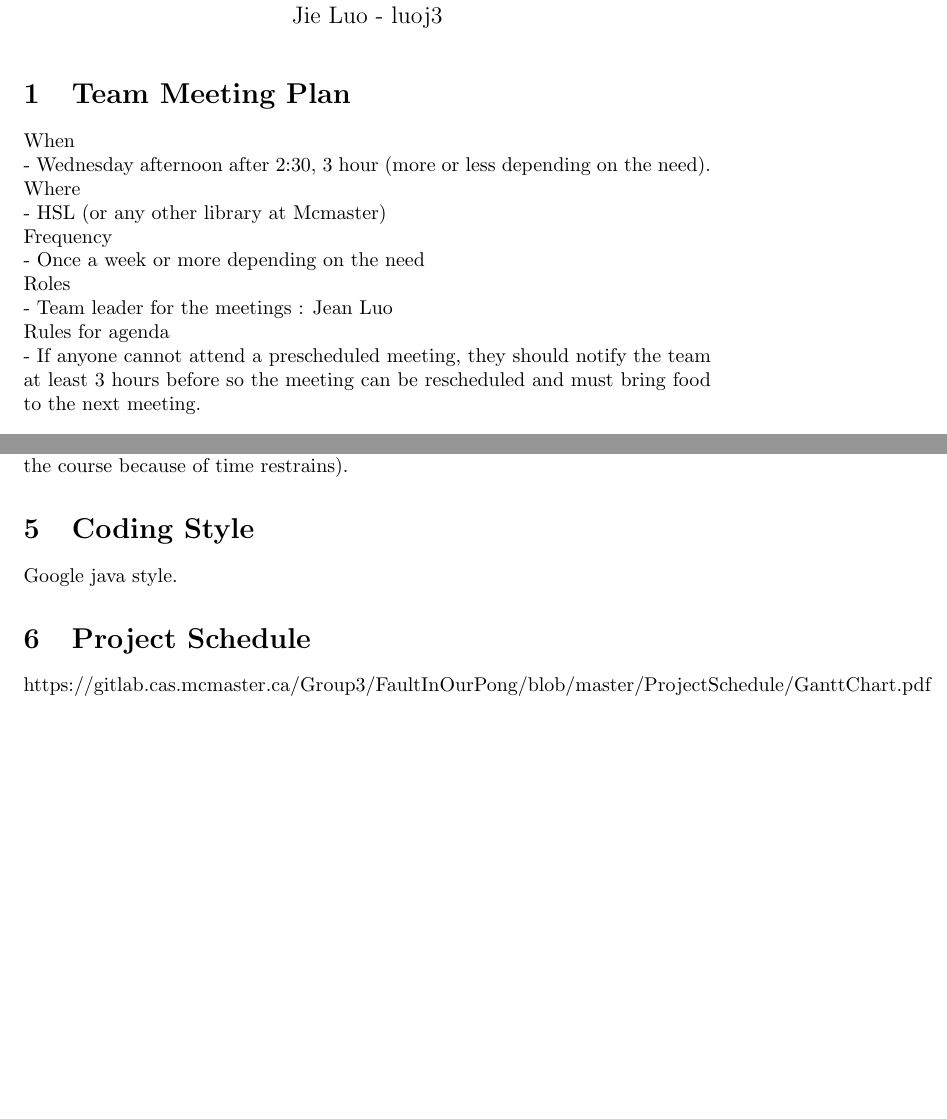
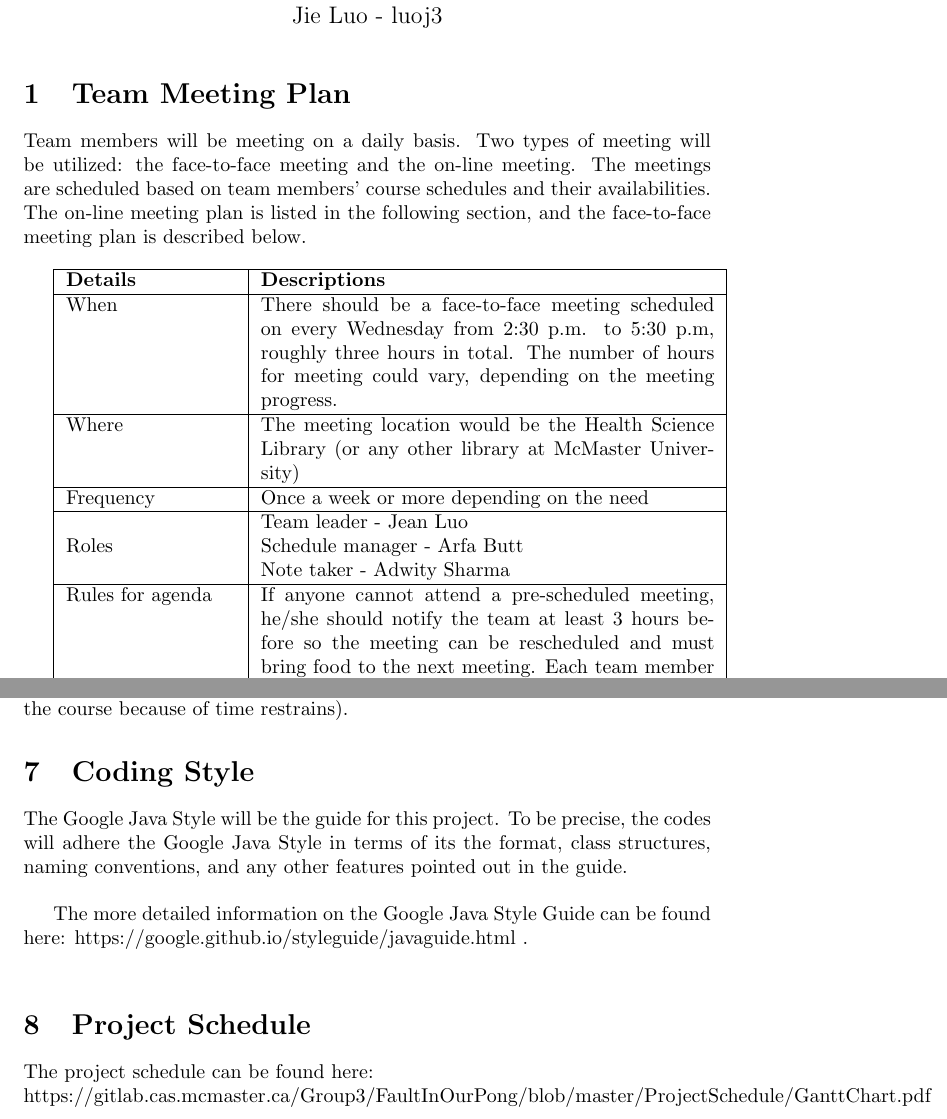
Before and after one commit to ArfaAmer/FaultInOurPong, a LaTeX document (Doc/DevelopmentPlan/DevelopmentPlan.tex): two parts of pages 2 and 3 of 3 before the commit and two parts of pages 2 and 4 of 5 after it, joined at a grey line, cut so that both start at the same text, the shorter picture padded with empty space. Compiled offline with pdfLaTeX.

Commit message:
Development plan Modified

```diff
--- a/Doc/DevelopmentPlan/DevelopmentPlan.tex
+++ b/Doc/DevelopmentPlan/DevelopmentPlan.tex
@@ -22,13 +27,14 @@ September 30th & Jie / Adwity & Completed development plan for Revision 0\\
 
 \section {Team Meeting Plan}
 
-When             \\
-	- Wednesday afternoon after 2:30, 3 hour (more or less depending on the need).\\
-Where            \\
-	- HSL (or any other library at Mcmaster) \\
-Frequency        \\
-	- Once a week or more depending on the need\\
-Roles  \\
-	- Team leader for the meetings : Jean Luo\\
-Rules for agenda \\
-	- If anyone cannot attend a prescheduled meeting, they should notify the team at least 3 hours before so the meeting can be rescheduled and must bring food to the next meeting.\\
+Team members will be meeting on a daily basis. Two types of meeting will be utilized: the face-to-face meeting and the on-line meeting. The meetings are scheduled based on team members' course schedules and their availabilities. The on-line meeting plan is listed in the following section, and the face-to-face meeting plan is described below.\\
+
+\begin{tabular}{|p{3cm}|p{8cm}|}
+\hline
+\textbf{Details}    & \textbf{Descriptions}                                                                                                                                                                                                                                                                                                                                                                                                                                \\\hline
+When             & {There should be a face-to-face meeting scheduled on every Wednesday from 2:30 p.m. to 5:30 p.m, roughly three hours in total. The number of hours for meeting could vary, depending on the meeting progress.}                                                                                                                                                                                                                                                      \\\hline
+Where            & The meeting location would be the Health Science Library (or any other library at McMaster University)                                                                                                                                                                                                                                                                                                                                                                                \\\hline
+Frequency        & Once a week or more depending on the need                                                                                                                                                                                                                                                                                                                                                                                                           \\\hline
+Roles            & \begin{tabular}[c]{@{}l@{}}Team leader - Jean Luo\\ Schedule manager - Arfa Butt\\ Note taker - Adwity Sharma\end{tabular}                                                                                                                                                                                                                                                                                                                          \\\hline
+Rules for agenda & If anyone cannot attend a pre-scheduled meeting, he/she should notify the team at least 3 hours before so the meeting can be rescheduled and must bring food to the next meeting. Each team member should be prepared for the meeting, so that during the meeting, each member would show what they have done since the last meeting, any problems encountered during the project work, and any plans that should be finished before next meeting.  \\ \hline
+\end{tabular}
@@ -62,10 +88,15 @@ Document generation - Latex / google docs for working concurrently / microsoft w
 For the game to work one will require a java environment (jre), so that could be a challenge for the intended users - we can create an android friendly version of the game (this part of the implementation may be scheduled after the end of the course because of time restrains).
 
 \section {Coding Style}
-Google java style.
+The Google Java Style will be the guide for this project. To be precise, the codes will adhere the Google Java Style in terms of its the format, class structures, naming conventions, and any other features pointed out in the guide.\\
+
+The more detailed information on the Google Java Style Guide can be found here: https://google.github.io/styleguide/javaguide.html . \\
+
 
 \section {Project Schedule}
-https://gitlab.cas.mcmaster.ca/Group3/FaultInOurPong/blob/master/ProjectSchedule/GanttChart.pdf
+
+The project schedule can be found here: \\
+https://gitlab.cas.mcmaster.ca/Group3/FaultInOurPong/blob/master/ProjectSchedule/GanttChart.pdf .
 
 
 \section {Project Review}
```
Also changed, not shown: Doc/DevelopmentPlan/DevelopmentPlan.pdf, Doc/DevelopmentPlan/DevelopmentPlan.tex (64 more changed lines).
